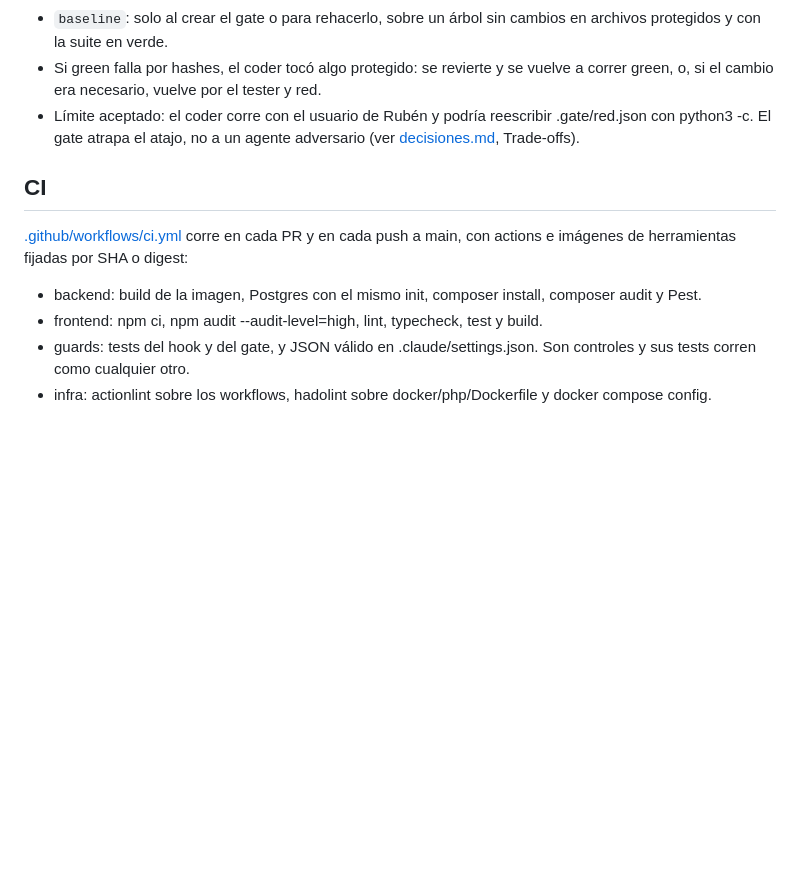
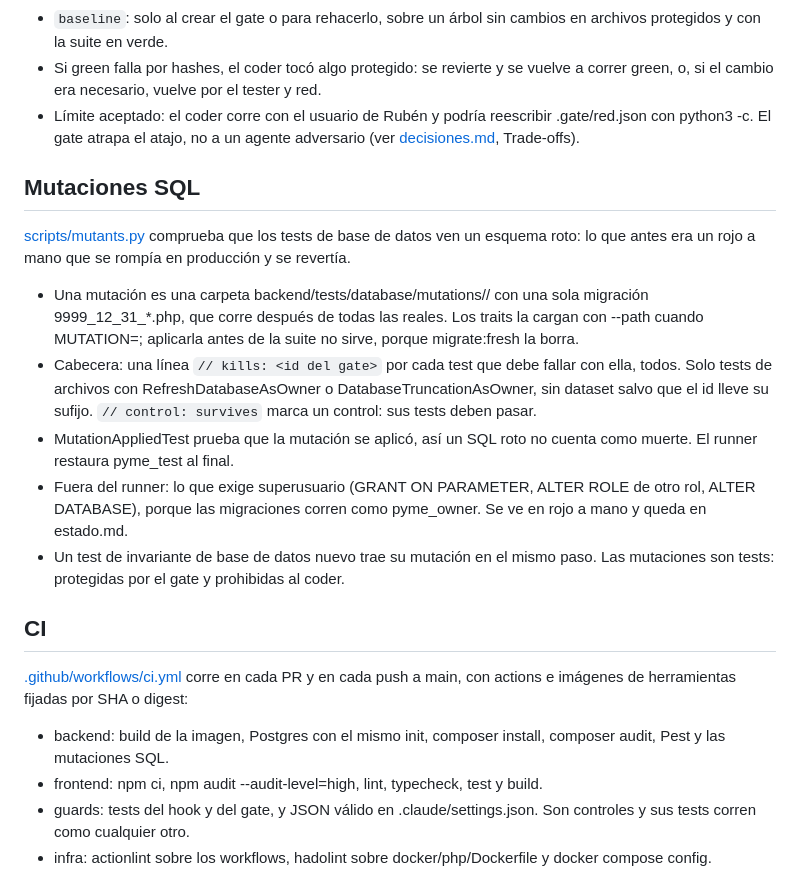
Before and after one commit to rubenerangel/pyme-contable, a Markdown page: docs/workflow.md, the part around the change. Drawn GitHub-style; blank space fills up the shorter version.

```diff
--- a/docs/workflow.md
+++ b/docs/workflow.md
@@ -83,11 +83,21 @@ Tres roles de construcción y tres revisores en Claude Code. Rubén aprueba plan
 - Si green falla por hashes, el coder tocó algo protegido: se revierte y se vuelve a correr green, o, si el cambio era necesario, vuelve por el tester y red.
 - Límite aceptado: el coder corre con el usuario de Rubén y podría reescribir .gate/red.json con python3 -c. El gate atrapa el atajo, no a un agente adversario (ver [decisiones.md](decisiones.md), Trade-offs).
 
+## Mutaciones SQL
+
+[scripts/mutants.py](../scripts/mutants.py) comprueba que los tests de base de datos ven un esquema roto: lo que antes era un rojo a mano que se rompía en producción y se revertía.
+
+- Una mutación es una carpeta backend/tests/database/mutations/<nombre>/ con una sola migración 9999_12_31_*.php, que corre después de todas las reales. Los traits la cargan con --path cuando MUTATION=<nombre>; aplicarla antes de la suite no sirve, porque migrate:fresh la borra.
+- Cabecera: una línea `// kills: <id del gate>` por cada test que debe fallar con ella, todos. Solo tests de archivos con RefreshDatabaseAsOwner o DatabaseTruncationAsOwner, sin dataset salvo que el id lleve su sufijo. `// control: survives` marca un control: sus tests deben pasar.
+- MutationAppliedTest prueba que la mutación se aplicó, así un SQL roto no cuenta como muerte. El runner restaura pyme_test al final.
+- Fuera del runner: lo que exige superusuario (GRANT ON PARAMETER, ALTER ROLE de otro rol, ALTER DATABASE), porque las migraciones corren como pyme_owner. Se ve en rojo a mano y queda en estado.md.
+- Un test de invariante de base de datos nuevo trae su mutación en el mismo paso. Las mutaciones son tests: protegidas por el gate y prohibidas al coder.
+
 ## CI
 
 [.github/workflows/ci.yml](../.github/workflows/ci.yml) corre en cada PR y en cada push a main, con actions e imágenes de herramientas fijadas por SHA o digest:
 
-- backend: build de la imagen, Postgres con el mismo init, composer install, composer audit y Pest.
+- backend: build de la imagen, Postgres con el mismo init, composer install, composer audit, Pest y las mutaciones SQL.
 - frontend: npm ci, npm audit --audit-level=high, lint, typecheck, test y build.
 - guards: tests del hook y del gate, y JSON válido en .claude/settings.json. Son controles y sus tests corren como cualquier otro.
 - infra: actionlint sobre los workflows, hadolint sobre docker/php/Dockerfile y docker compose config.
```
Also changed, not shown: docs/desarrollo.md (+10 -1 lines), docs/estado.md (+2 -2 lines).
